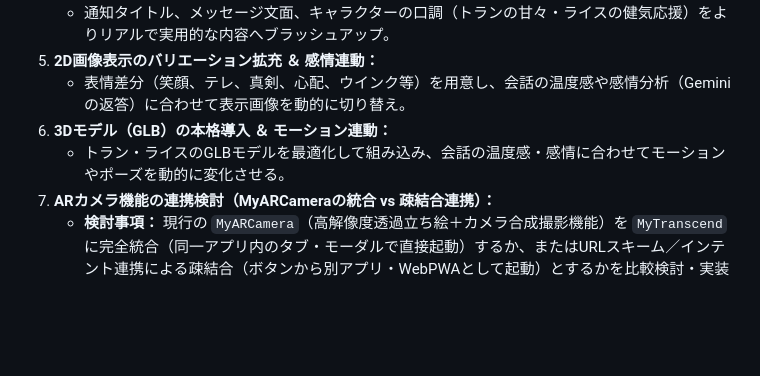
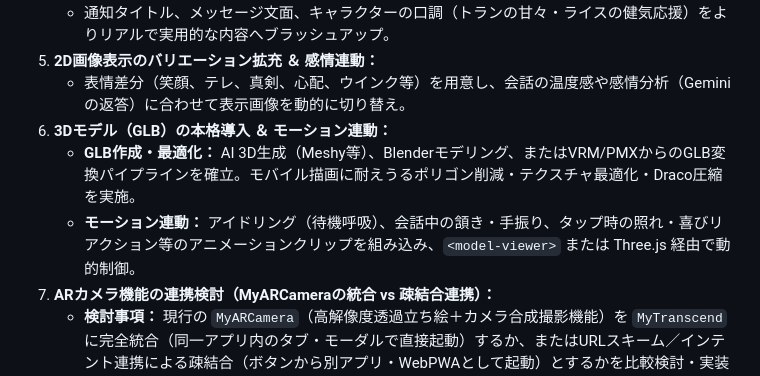
Before and after one commit to pan-forge/MyTranscend, a Markdown page: SPEC.md, the part around the change. Drawn GitHub-style; blank space fills up the shorter version.

Commit message:
docs: detail 3D GLB creation and animation roadmap in SPEC.md

```diff
--- a/SPEC.md
+++ b/SPEC.md
@@ -205,7 +205,8 @@ D:\usr\work\panForge\MyTranscend\
 5. **2D画像表示のバリエーション拡充 ＆ 感情連動：**
    - 表情差分（笑顔、テレ、真剣、心配、ウインク等）を用意し、会話の温度感や感情分析（Geminiの返答）に合わせて表示画像を動的に切り替え。
 6. **3Dモデル（GLB）の本格導入 ＆ モーション連動：**
-   - トラン・ライスのGLBモデルを最適化して組み込み、会話の温度感・感情に合わせてモーションやポーズを動的に変化させる。
+   - **GLB作成・最適化：** AI 3D生成（Meshy等）、Blenderモデリング、またはVRM/PMXからのGLB変換パイプラインを確立。モバイル描画に耐えうるポリゴン削減・テクスチャ最適化・Draco圧縮を実施。
+   - **モーション連動：** アイドリング（待機呼吸）、会話中の頷き・手振り、タップ時の照れ・喜びリアクション等のアニメーションクリップを組み込み、`<model-viewer>` または Three.js 経由で動的制御。
 7. **ARカメラ機能の連携検討（MyARCameraの統合 vs 疎結合連携）：**
    - **検討事項：** 現行の `MyARCamera`（高解像度透過立ち絵＋カメラ合成撮影機能）を `MyTranscend` に完全統合（同一アプリ内のタブ・モーダルで直接起動）するか、またはURLスキーム／インテント連携による疎結合（ボタンから別アプリ・WebPWAとして起動）とするかを比較検討・実装する。
 8. **キャラタップ・リアクション機能（状況連動ワンタップ対話）：**
```
